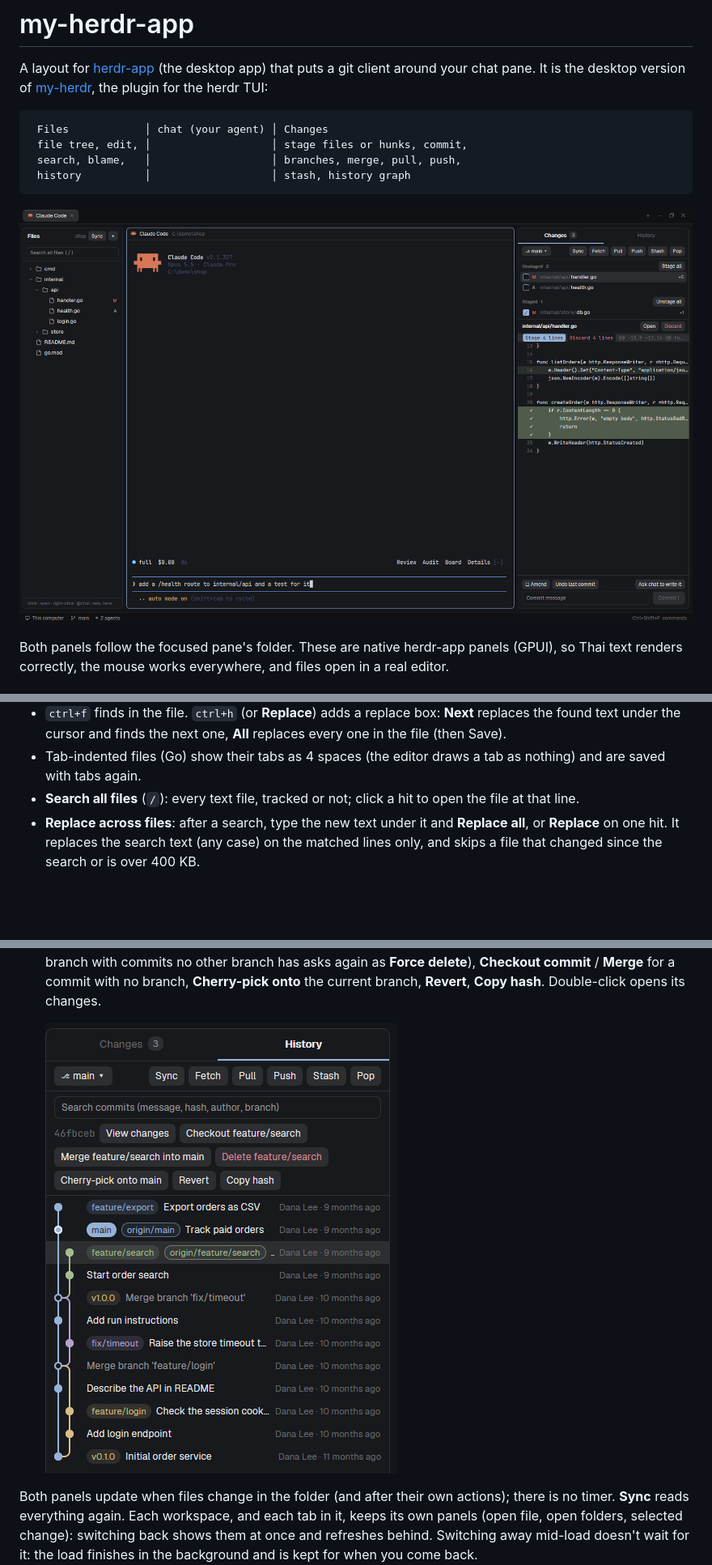
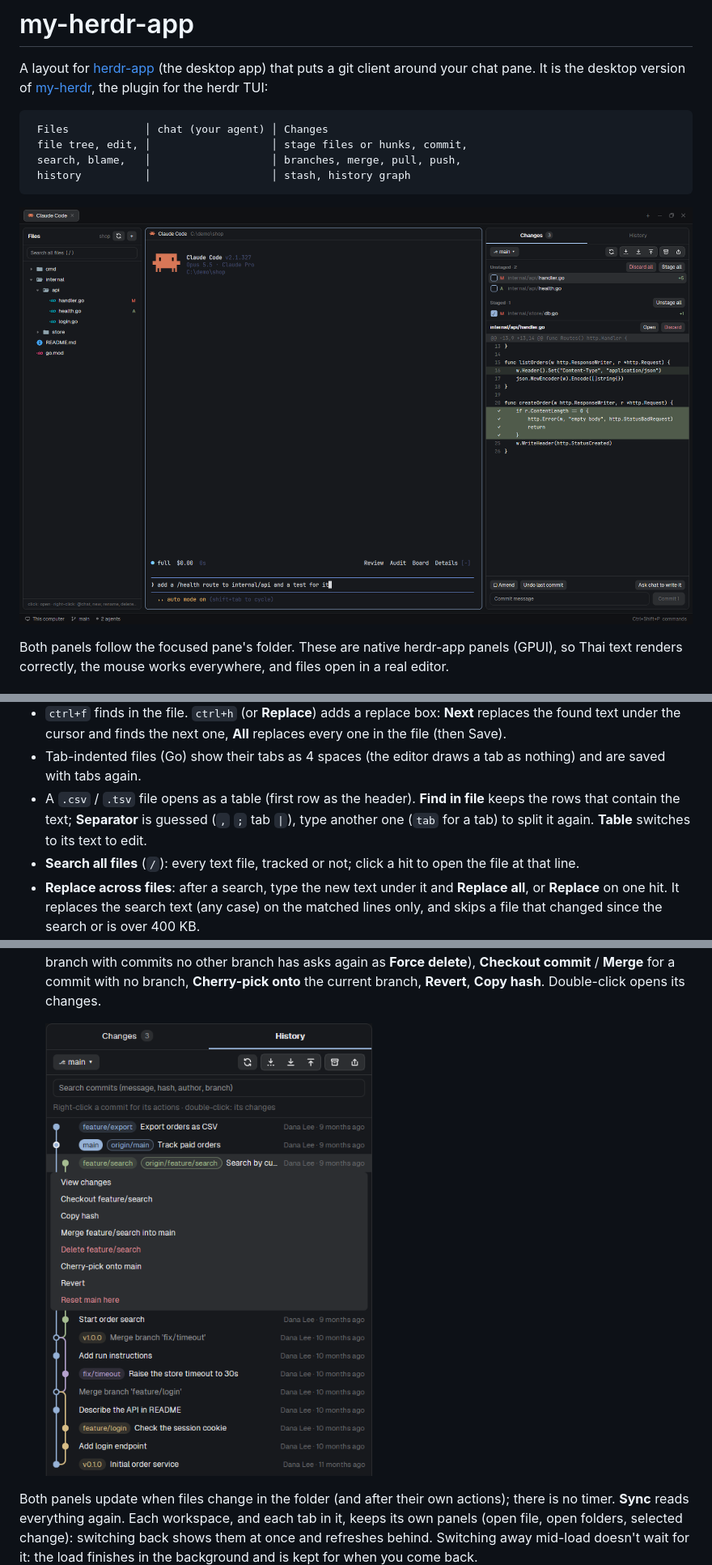
Before and after one commit to SeniolisFrame/my-herdr-app, a Markdown page: README.md, 3 parts joined by grey strips. Shown at 81% size. GitHub-like rendering; pictures changed too: docs/history.png, docs/overview.png; blank space fills up the shorter version.

```diff
--- a/README.md
+++ b/README.md
@@ -133,6 +133,10 @@ rm -rf "$APP/mods/my-files" "$APP/mods/my-changes" "$APP/layouts/my-herdr.json"
   **All** replaces every one in the file (then Save).
 - Tab-indented files (Go) show their tabs as 4 spaces (the editor draws a tab as
   nothing) and are saved with tabs again.
+- A `.csv` / `.tsv` file opens as a table (first row as the header). **Find in file**
+  keeps the rows that contain the text; **Separator** is guessed (`,` `;` tab `|`),
+  type another one (`tab` for a tab) to split it again. **Table** switches to its text
+  to edit.
 - **Search all files** (`/`): every text file, tracked or not; click a hit to open
   the file at that line.
 - **Replace across files**: after a search, type the new text under it and
```
Also changed, not shown: other parts of README.md (+3 -3 lines), 6 other files.
